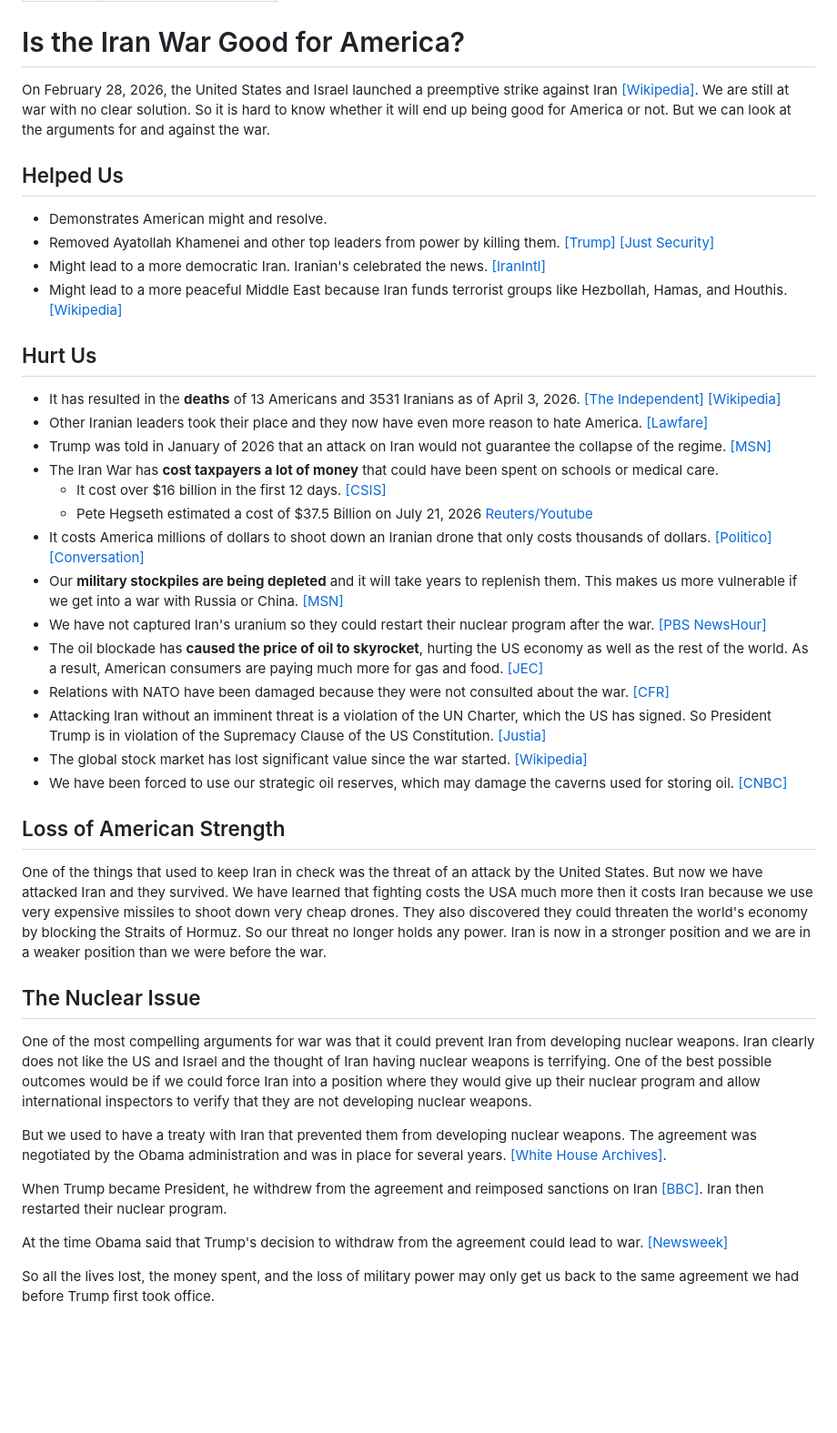
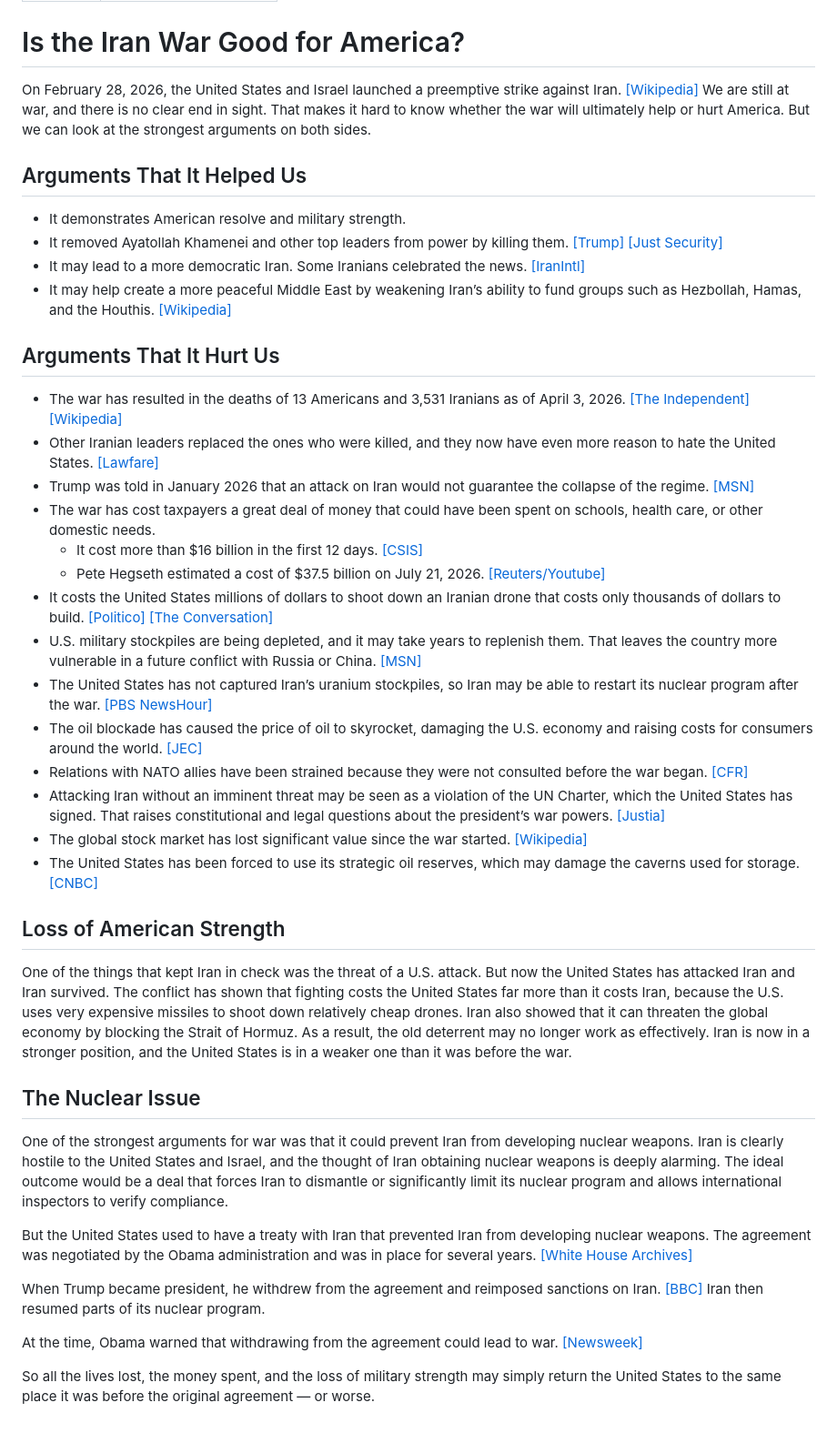
Before and after one commit to Averemo/averemo.github.io, a Markdown page: src/topics/iranwarprocon.md, the part around the change. Shown at 91% size. GitHub-like rendering; blank space fills up the shorter version.

```diff
--- a/src/topics/iranwarprocon.md
+++ b/src/topics/iranwarprocon.md
@@ -5,59 +5,55 @@ title: "Iran War Pros and Cons"
 
 # Is the Iran War Good for America?
 
-On February 28, 2026, the United States and Israel launched a preemptive strike against Iran [\[Wikipedia\]](https://en.wikipedia.org/wiki/2026_Iran_war).
-We are still at war with no clear solution.
-So it is hard to know whether it will end up being good for America or not.
-But we can look at the arguments for and against the war.
+On February 28, 2026, the United States and Israel launched a preemptive strike against Iran. [\[Wikipedia\]](https://en.wikipedia.org/wiki/2026_Iran_war)
+We are still at war, and there is no clear end in sight.
+That makes it hard to know whether the war will ultimately help or hurt America.
+But we can look at the strongest arguments on both sides.
 
-## Helped Us
+## Arguments That It Helped Us
 
-* Demonstrates American might and resolve.
-* Removed Ayatollah Khamenei and other top leaders from power by killing them. [\[Trump\]](https://truthsocial.com/@realDonaldTrump/posts/116150413051904167) [\[Just Security\]](https://www.justsecurity.org/135015/khamenei-killing-perilous-death-assassination-ban/)
-* Might lead to a more democratic Iran. Iranian's celebrated the news. [\[IranIntl\]](https://www.iranintl.com/en/202602288551)
-* Might lead to a more peaceful Middle East because Iran funds terrorist groups like Hezbollah, Hamas, and Houthis. [\[Wikipedia\]](https://en.wikipedia.org/wiki/Axis_of_Resistance)
+* It demonstrates American resolve and military strength.
+* It removed Ayatollah Khamenei and other top leaders from power by killing them. [\[Trump\]](https://truthsocial.com/@realDonaldTrump/posts/116150413051904167) [\[Just Security\]](https://www.justsecurity.org/135015/khamenei-killing-perilous-death-assassination-ban/)
+* It may lead to a more democratic Iran. Some Iranians celebrated the news. [\[IranIntl\]](https://www.iranintl.com/en/202602288551)
+* It may help create a more peaceful Middle East by weakening Iran’s ability to fund groups such as Hezbollah, Hamas, and the Houthis. [\[Wikipedia\]](https://en.wikipedia.org/wiki/Axis_of_Resistance)
 
-## Hurt Us
+## Arguments That It Hurt Us
 
-* It has resulted in the **deaths** of 13 Americans and 3531 Iranians as of April 3, 2026. [\[The Independent\]](https://www.the-independent.com/news/world/middle-east/iran-war-news-deaths-us-israel-april-3-b2951712.html)
-[\[Wikipedia\]](https://en.wikipedia.org/wiki/Casualties_of_the_2026_Iran_war)
-* Other Iranian leaders took their place and they now have even more reason to hate America. [\[Lawfare\]](https://www.lawfaremedia.org/article/understanding-iran-s-strategy-then--now--and-next)
-* Trump was told in January of 2026 that an attack on Iran would not guarantee the collapse of the regime. [\[MSN\]](https://www.msn.com/en-us/news/world/trump-was-told-attack-on-iran-wouldn-t-guarantee-collapse-of-regime/ar-AA1Uincx)
-* The Iran War has **cost taxpayers a lot of money** that could have been spent on schools or medical care.
-  * It cost over $16 billion in the first 12 days. [\[CSIS\]](https://www.csis.org/analysis/iran-war-cost-estimate-update-113-billion-day-6-165-billion-day-12)
-  * Pete Hegseth estimated a cost of $37.5 Billion on July 21, 2026 [Reuters/Youtube](https://www.youtube.com/watch?v=ZU2vNxbPTJY)
-* It costs America millions of dollars to shoot down an Iranian drone that only costs thousands of dollars. [\[Politico\]](https://www.politico.com/news/2023/12/19/missile-drone-pentagon-houthi-attacks-iran-00132480)
-[\[Conversation\]](https://theconversation.com/why-the-us-military-is-stuck-using-1-million-missiles-against-irans-20-000-drones-281089)
-* Our **military stockpiles are being depleted** and it will take years to replenish them. This makes us more vulnerable if we get into a war with Russia or China. [\[MSN\]](https://www.msn.com/en-ie/news/world/iran-s-drones-cost-35k-to-make-but-4m-to-shoot-down-as-western-missiles-are-weeks-from-running-out/ar-AA1XmjAZ?cvid=69a61176482a4b42a70a502eb2ded1d8)
-* We have not captured Iran's uranium so they could restart their nuclear program after the war. [\[PBS NewsHour\]](https://www.pbs.org/newshour/world/securing-irans-enriched-uranium-by-force-would-be-risky-and-complex-experts-say)
-* The oil blockade has **caused the price of oil to skyrocket**, hurting the US economy as well as the rest of the world. As a result, American consumers are paying much more for gas and food. [\[JEC\]](https://www.jec.senate.gov/public/index.cfm/democrats/press-releases?ID=A4C3F903-BEE7-43EC-A3F4-EF73B0A485F5)
-* Relations with NATO have been damaged because they were not consulted about the war. [\[CFR\]](https://www.cfr.org/articles/nato-is-marking-its-seventy-seventh-anniversary-will-it-be-its-last)
-* Attacking Iran without an imminent threat is a violation of the UN Charter, which the US has signed. So President Trump is in violation of the Supremacy Clause of the US Constitution. [\[Justia\]](https://www.justia.com/international-law/treaties-under-international-and-us-law/)
+* The war has resulted in the deaths of 13 Americans and 3,531 Iranians as of April 3, 2026. [\[The Independent\]](https://www.the-independent.com/news/world/middle-east/iran-war-news-deaths-us-israel-april-3-b2951712.html) [\[Wikipedia\]](https://en.wikipedia.org/wiki/Casualties_of_the_2026_Iran_war)
+* Other Iranian leaders replaced the ones who were killed, and they now have even more reason to hate the United States. [\[Lawfare\]](https://www.lawfaremedia.org/article/understanding-iran-s-strategy-then--now--and-next)
+* Trump was told in January 2026 that an attack on Iran would not guarantee the collapse of the regime. [\[MSN\]](https://www.msn.com/en-us/news/world/trump-was-told-attack-on-iran-wouldn-t-guarantee-collapse-of-regime/ar-AA1Uincx)
+* The war has cost taxpayers a great deal of money that could have been spent on schools, health care, or other domestic needs.
+  * It cost more than $16 billion in the first 12 days. [\[CSIS\]](https://www.csis.org/analysis/iran-war-cost-estimate-update-113-billion-day-6-165-billion-day-12)
+  * Pete Hegseth estimated a cost of $37.5 billion on July 21, 2026. [\[Reuters/Youtube\]](https://www.youtube.com/watch?v=ZU2vNxbPTJY)
+* It costs the United States millions of dollars to shoot down an Iranian drone that costs only thousands of dollars to build. [\[Politico\]](https://www.politico.com/news/2023/12/19/missile-drone-pentagon-houthi-attacks-iran-00132480) [\[The Conversation\]](https://theconversation.com/why-the-us-military-is-stuck-using-1-million-missiles-against-irans-20-000-drones-281089)
+* U.S. military stockpiles are being depleted, and it may take years to replenish them. That leaves the country more vulnerable in a future conflict with Russia or China. [\[MSN\]](https://www.msn.com/en-ie/news/world/iran-s-drones-cost-35k-to-make-but-4m-to-shoot-down-as-western-missiles-are-weeks-from-running-out/ar-AA1XmjAZ?cvid=69a61176482a4b42a70a502eb2ded1d8)
+* The United States has not captured Iran’s uranium stockpiles, so Iran may be able to restart its nuclear program after the war. [\[PBS NewsHour\]](https://www.pbs.org/newshour/world/securing-irans-enriched-uranium-by-force-would-be-risky-and-complex-experts-say)
+* The oil blockade has caused the price of oil to skyrocket, damaging the U.S. economy and raising costs for consumers around the world. [\[JEC\]](https://www.jec.senate.gov/public/index.cfm/democrats/press-releases?ID=A4C3F903-BEE7-43EC-A3F4-EF73B0A485F5)
+* Relations with NATO allies have been strained because they were not consulted before the war began. [\[CFR\]](https://www.cfr.org/articles/nato-is-marking-its-seventy-seventh-anniversary-will-it-be-its-last)
+* Attacking Iran without an imminent threat may be seen as a violation of the UN Charter, which the United States has signed. That raises constitutional and legal questions about the president’s war powers. [\[Justia\]](https://www.justia.com/international-law/treaties-under-international-and-us-law/)
 * The global stock market has lost significant value since the war started. [\[Wikipedia\]](https://wikipedia.org/wiki/Economic_impact_of_the_2026_Iran_war)
-* We have been forced to use our strategic oil reserves, which may damage the caverns used for storing oil. [\[CNBC\]](https://www.cnbc.com/2026/08/15/strategic-petroleum-reserve-spr-oil-iran-war-caverns.html)
+* The United States has been forced to use its strategic oil reserves, which may damage the caverns used for storage. [\[CNBC\]](https://www.cnbc.com/2026/08/15/strategic-petroleum-reserve-spr-oil-iran-war-caverns.html)
 
 ## Loss of American Strength
 
-One of the things that used to keep Iran in check was the threat of an attack by the United States.
-But now we have attacked Iran and they survived.
-We have learned that fighting costs the USA much more then it costs Iran because we use very expensive missiles to shoot down very cheap drones.
-They also discovered they could threaten the world's economy by blocking the Straits of Hormuz.
-So our threat no longer holds any power.
-Iran is now in a stronger position and we are in a weaker position than we were before the war.
+One of the things that kept Iran in check was the threat of a U.S. attack.
+But now the United States has attacked Iran and Iran survived.
+The conflict has shown that fighting costs the United States far more than it costs Iran, because the U.S. uses very expensive missiles to shoot down relatively cheap drones.
+Iran also showed that it can threaten the global economy by blocking the Strait of Hormuz.
+As a result, the old deterrent may no longer work as effectively.
+Iran is now in a stronger position, and the United States is in a weaker one than it was before the war.
 
 ## The Nuclear Issue
 
-One of the most compelling arguments for war was that it could prevent Iran from developing nuclear weapons.
-Iran clearly does not like the US and Israel and the thought of Iran having nuclear weapons is terrifying.
-One of the best possible outcomes would be if we could force Iran into a position where they would give up
-their nuclear program and allow international inspectors to verify that they are not developing nuclear weapons.
+One of the strongest arguments for war was that it could prevent Iran from developing nuclear weapons.
+Iran is clearly hostile to the United States and Israel, and the thought of Iran obtaining nuclear weapons is deeply alarming.
+The ideal outcome would be a deal that forces Iran to dismantle or significantly limit its nuclear program and allows international inspectors to verify compliance.
 
-But we used to have a treaty with Iran that prevented them from developing nuclear weapons. The agreement was negotiated by the Obama administration and was in place for several years.
-[\[White House Archives\]](https://obamawhitehouse.archives.gov/the-press-office/2015/08/05/remarks-president-iran-nuclear-deal).
+But the United States used to have a treaty with Iran that prevented Iran from developing nuclear weapons. The agreement was negotiated by the Obama administration and was in place for several years. [\[White House Archives\]](https://obamawhitehouse.archives.gov/the-press-office/2015/08/05/remarks-president-iran-nuclear-deal)
 
-When Trump became President, he withdrew from the agreement and reimposed sanctions on Iran [\[BBC\]](https://www.bbc.com/news/world-us-canada-44045957).
-Iran then restarted their nuclear program.
+When Trump became president, he withdrew from the agreement and reimposed sanctions on Iran. [\[BBC\]](https://www.bbc.com/news/world-us-canada-44045957)
+Iran then resumed parts of its nuclear program.
 
-At the time Obama said that Trump's decision to withdraw from the agreement could lead to war. [\[Newsweek\]](https://www.newsweek.com/iran-nuclear-deal-obama-trump-916037)
+At the time, Obama warned that withdrawing from the agreement could lead to war. [\[Newsweek\]](https://www.newsweek.com/iran-nuclear-deal-obama-trump-916037)
 
-So all the lives lost, the money spent, and the loss of military power may only get us back to the same agreement we had before Trump first took office.
+So all the lives lost, the money spent, and the loss of military strength may simply return the United States to the same place it was before the original agreement — or worse.
```
Also changed, not shown: src/topics/elfraud.md (+35 -32 lines).
